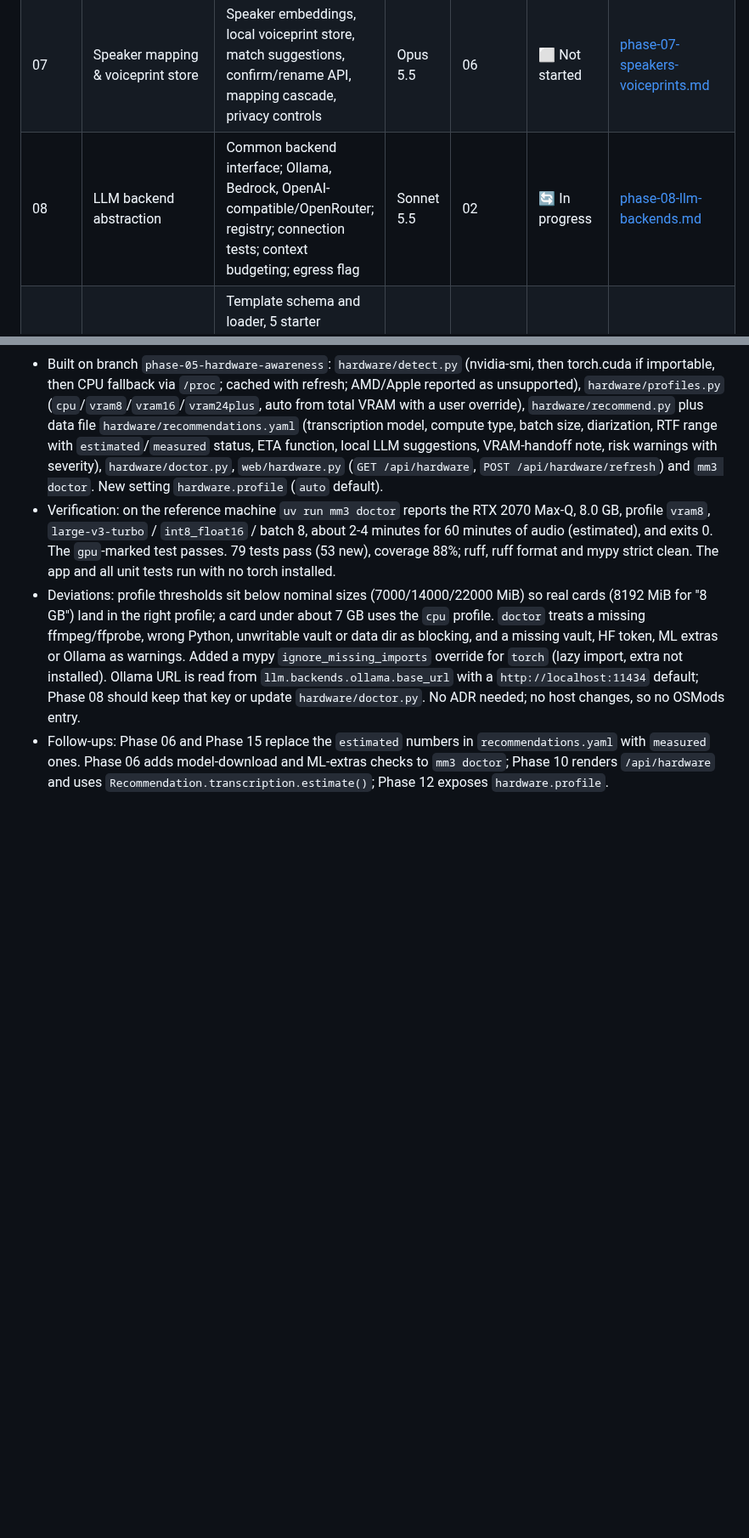
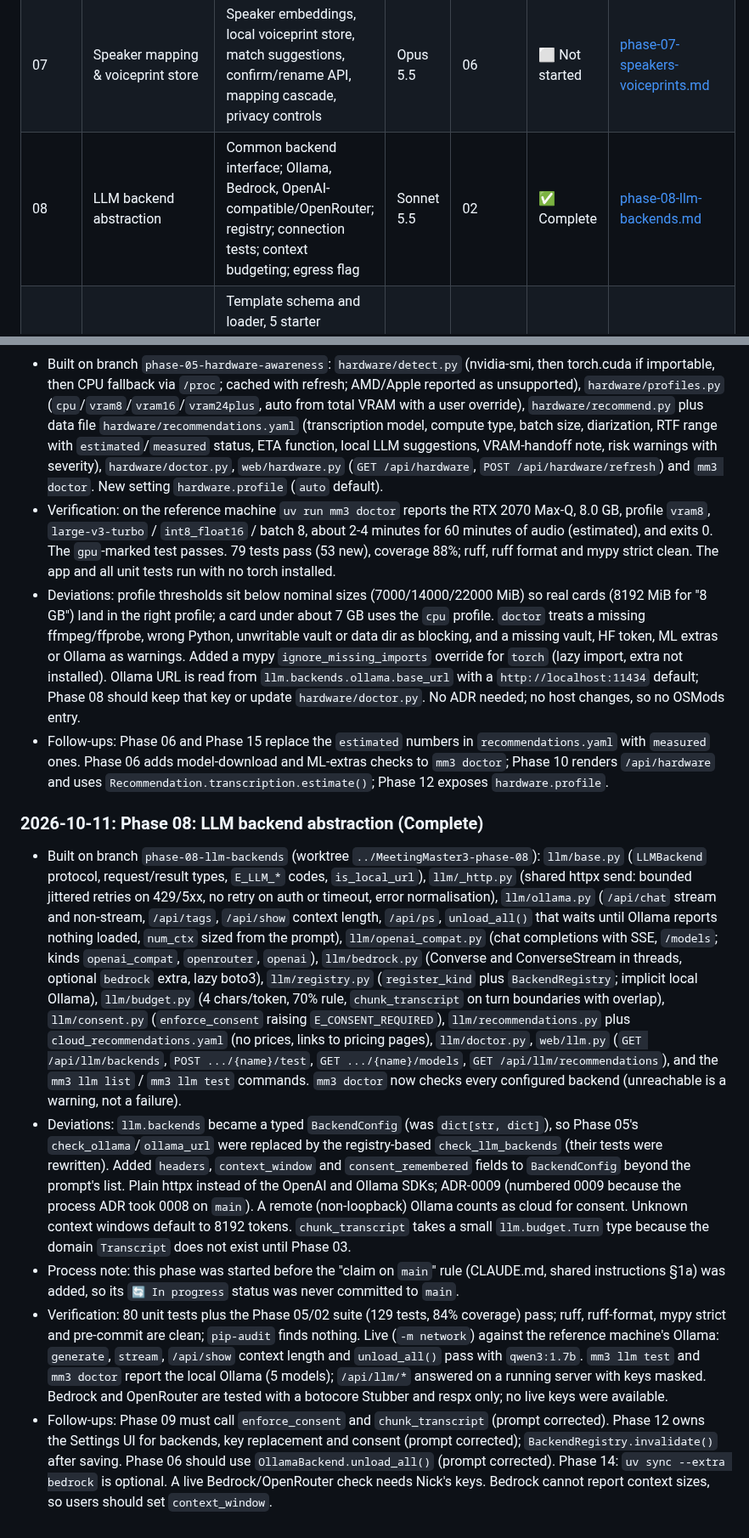
Before and after one commit to antonizick/MeetingMaster3, a Markdown page: IMPLEMENTATION_PLAN.md, 2 parts joined by grey strips. Shown at 85% size. Rendered like a GitHub page; blank space fills up the shorter version.

Commit message:
docs: Phase 08 log, status and ADR renumbering
Co-Authored-By: Claude Sonnet 5.5 <noreply@anthropic.com>

```diff
--- a/IMPLEMENTATION_PLAN.md
+++ b/IMPLEMENTATION_PLAN.md
@@ -29,7 +29,7 @@ Phases run in order. Phases whose dependencies are all complete may run in paral
 | 05 | Hardware detection & recommendations | GPU/VRAM detection, hardware profiles, transcription and LLM model recommender, `mm3 doctor` | Sonnet 5.5 | 02 | ✅ Complete | [phase-05-hardware-awareness.md](prompts/phase-05-hardware-awareness.md) |
 | 06 | Transcription & diarization pipeline | WhisperX transcribe, align and diarize as job stages; HF token; OOM retry; language check; non-diarized fallback; VRAM release | Opus 5.5 | 04, 05 | ⬜ Not started | [phase-06-transcription-pipeline.md](prompts/phase-06-transcription-pipeline.md) |
 | 07 | Speaker mapping & voiceprint store | Speaker embeddings, local voiceprint store, match suggestions, confirm/rename API, mapping cascade, privacy controls | Opus 5.5 | 06 | ⬜ Not started | [phase-07-speakers-voiceprints.md](prompts/phase-07-speakers-voiceprints.md) |
-| 08 | LLM backend abstraction | Common backend interface; Ollama, Bedrock, OpenAI-compatible/OpenRouter; registry; connection tests; context budgeting; egress flag | Sonnet 5.5 | 02 | 🔄 In progress | [phase-08-llm-backends.md](prompts/phase-08-llm-backends.md) |
+| 08 | LLM backend abstraction | Common backend interface; Ollama, Bedrock, OpenAI-compatible/OpenRouter; registry; connection tests; context budgeting; egress flag | Sonnet 5.5 | 02 | ✅ Complete | [phase-08-llm-backends.md](prompts/phase-08-llm-backends.md) |
 | 09 | Template engine & note generation | Template schema and loader, 5 starter templates, prompt assembler, map-reduce, section generation, end-to-end transcript → vault note | Opus 5.5 | 03, 07, 08 | ⬜ Not started | [phase-09-templates-generation.md](prompts/phase-09-templates-generation.md) |
 | 10 | Web UI: core flow | HTMX/Alpine shell, vault setup, upload, hardware confirm, live job progress, Name Speakers screen, Write to Vault | Sonnet 5.5 | 09 | ⬜ Not started | [phase-10-web-ui-core.md](prompts/phase-10-web-ui-core.md) |
 | 11 | Review workspace & regeneration | Side-by-side audio player and synced transcript with Markdown editor; per-section regeneration with diffs and archive; re-open existing notes | Opus 5.5 | 10 | ⬜ Not started | [phase-11-review-regeneration.md](prompts/phase-11-review-regeneration.md) |
@@ -97,3 +97,10 @@ Newest entries at the bottom. Format: `### YYYY-MM-DD: Phase NN: <title> (<statu
 - Verification: on the reference machine `uv run mm3 doctor` reports the RTX 2070 Max-Q, 8.0 GB, profile `vram8`, `large-v3-turbo` / `int8_float16` / batch 8, about 2-4 minutes for 60 minutes of audio (estimated), and exits 0. The `gpu`-marked test passes. 79 tests pass (53 new), coverage 88%; ruff, ruff format and mypy strict clean. The app and all unit tests run with no torch installed.
 - Deviations: profile thresholds sit below nominal sizes (7000/14000/22000 MiB) so real cards (8192 MiB for "8 GB") land in the right profile; a card under about 7 GB uses the `cpu` profile. `doctor` treats a missing ffmpeg/ffprobe, wrong Python, unwritable vault or data dir as blocking, and a missing vault, HF token, ML extras or Ollama as warnings. Added a mypy `ignore_missing_imports` override for `torch` (lazy import, extra not installed). Ollama URL is read from `llm.backends.ollama.base_url` with a `http://localhost:11434` default; Phase 08 should keep that key or update `hardware/doctor.py`. No ADR needed; no host changes, so no OSMods entry.
 - Follow-ups: Phase 06 and Phase 15 replace the `estimated` numbers in `recommendations.yaml` with `measured` ones. Phase 06 adds model-download and ML-extras checks to `mm3 doctor`; Phase 10 renders `/api/hardware` and uses `Recommendation.transcription.estimate()`; Phase 12 exposes `hardware.profile`.
+
+### 2026-10-11: Phase 08: LLM backend abstraction (Complete)
+- Built on branch `phase-08-llm-backends` (worktree `../MeetingMaster3-phase-08`): `llm/base.py` (`LLMBackend` protocol, request/result types, `E_LLM_*` codes, `is_local_url`), `llm/_http.py` (shared httpx send: bounded jittered retries on 429/5xx, no retry on auth or timeout, error normalisation), `llm/ollama.py` (`/api/chat` stream and non-stream, `/api/tags`, `/api/show` context length, `/api/ps`, `unload_all()` that waits until Ollama reports nothing loaded, `num_ctx` sized from the prompt), `llm/openai_compat.py` (chat completions with SSE, `/models`; kinds `openai_compat`, `openrouter`, `openai`), `llm/bedrock.py` (Converse and ConverseStream in threads, optional `bedrock` extra, lazy boto3), `llm/registry.py` (`register_kind` plus `BackendRegistry`; implicit local Ollama), `llm/budget.py` (4 chars/token, 70% rule, `chunk_transcript` on turn boundaries with overlap), `llm/consent.py` (`enforce_consent` raising `E_CONSENT_REQUIRED`), `llm/recommendations.py` plus `cloud_recommendations.yaml` (no prices, links to pricing pages), `llm/doctor.py`, `web/llm.py` (`GET /api/llm/backends`, `POST .../{name}/test`, `GET .../{name}/models`, `GET /api/llm/recommendations`), and the `mm3 llm list` / `mm3 llm test` commands. `mm3 doctor` now checks every configured backend (unreachable is a warning, not a failure).
+- Deviations: `llm.backends` became a typed `BackendConfig` (was `dict[str, dict]`), so Phase 05's `check_ollama`/`ollama_url` were replaced by the registry-based `check_llm_backends` (their tests were rewritten). Added `headers`, `context_window` and `consent_remembered` fields to `BackendConfig` beyond the prompt's list. Plain httpx instead of the OpenAI and Ollama SDKs; ADR-0009 (numbered 0009 because the process ADR took 0008 on `main`). A remote (non-loopback) Ollama counts as cloud for consent. Unknown context windows default to 8192 tokens. `chunk_transcript` takes a small `llm.budget.Turn` type because the domain `Transcript` does not exist until Phase 03.
+- Process note: this phase was started before the "claim on `main`" rule (CLAUDE.md, shared instructions §1a) was added, so its `🔄 In progress` status was never committed to `main`.
+- Verification: 80 unit tests plus the Phase 05/02 suite (129 tests, 84% coverage) pass; ruff, ruff-format, mypy strict and pre-commit are clean; `pip-audit` finds nothing. Live (`-m network`) against the reference machine's Ollama: `generate`, `stream`, `/api/show` context length and `unload_all()` pass with `qwen3:1.7b`. `mm3 llm test` and `mm3 doctor` report the local Ollama (5 models); `/api/llm/*` answered on a running server with keys masked. Bedrock and OpenRouter are tested with a botocore Stubber and respx only; no live keys were available.
+- Follow-ups: Phase 09 must call `enforce_consent` and `chunk_transcript` (prompt corrected). Phase 12 owns the Settings UI for backends, key replacement and consent (prompt corrected); `BackendRegistry.invalidate()` after saving. Phase 06 should use `OllamaBackend.unload_all()` (prompt corrected). Phase 14: `uv sync --extra bedrock` is optional. A live Bedrock/OpenRouter check needs Nick's keys. Bedrock cannot report context sizes, so users should set `context_window`.
```
Also changed, not shown: other parts of IMPLEMENTATION_PLAN.md (+1 -1 lines).
